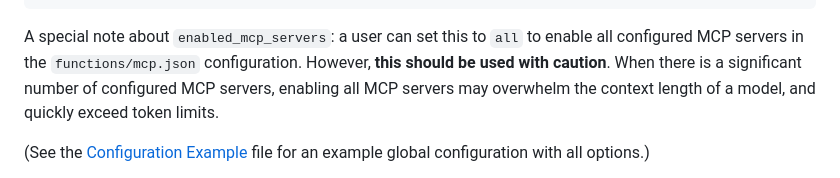
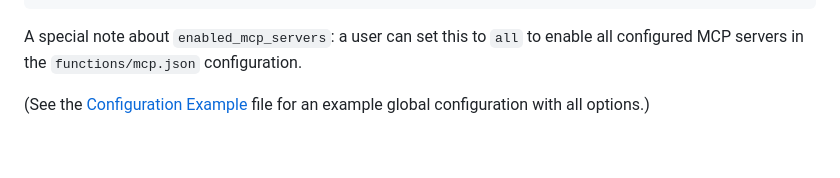
Before and after one commit to Dark-Alex-17/loki, a Markdown page: docs/function-calling/MCP-SERVERS.md, the part around the change. Drawn GitHub-style; blank space fills up the shorter version.

Commit message:
docs: Removed the warning about MCP token usage since that has been fixed

````diff
--- a/docs/function-calling/MCP-SERVERS.md
+++ b/docs/function-calling/MCP-SERVERS.md
@@ -83,9 +83,7 @@ enabled_mcp_servers: null        # Which MCP servers to enable by default (e.g.
 ```
 
 A special note about `enabled_mcp_servers`: a user can set this to `all` to enable all configured MCP servers in the
-`functions/mcp.json` configuration. However, **this should be used with caution**. When there is a significant number
-of configured MCP servers, enabling all MCP servers may overwhelm the context length of a model, and quickly exceed
-token limits.
+`functions/mcp.json` configuration.
 
 (See the [Configuration Example](../../config.example.yaml) file for an example global configuration with all options.)
 
````
